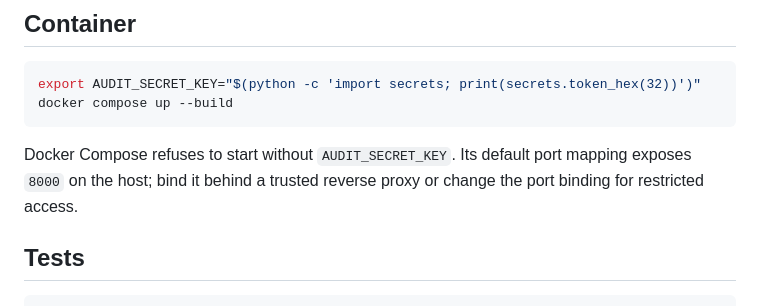
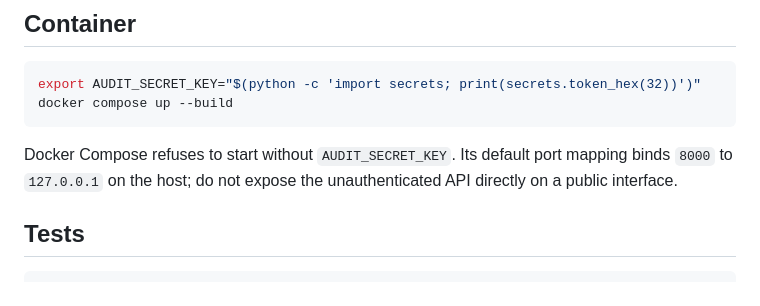
Before and after one commit to abusuraihsakhri/critical-panic-alert-agent, a Markdown page: README.md, the part around the change. Drawn GitHub-style.

Commit message:
Clarify loopback-only default container exposure

````diff
--- a/README.md
+++ b/README.md
@@ -71,7 +71,7 @@ export AUDIT_SECRET_KEY="$(python -c 'import secrets; print(secrets.token_hex(32
 docker compose up --build
 ```
 
-Docker Compose refuses to start without `AUDIT_SECRET_KEY`. Its default port mapping exposes `8000` on the host; bind it behind a trusted reverse proxy or change the port binding for restricted access.
+Docker Compose refuses to start without `AUDIT_SECRET_KEY`. Its default port mapping binds `8000` to `127.0.0.1` on the host; do not expose the unauthenticated API directly on a public interface.
 
 ## Tests
 
````
